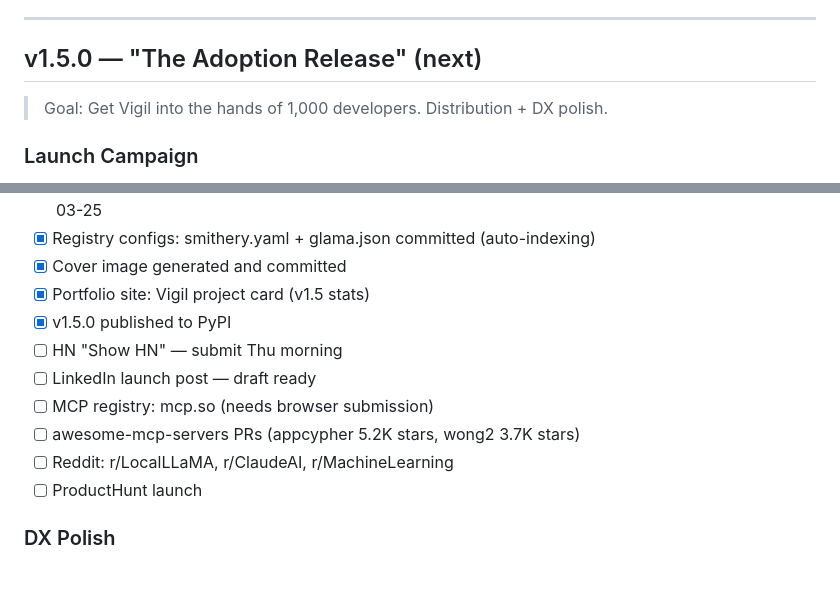
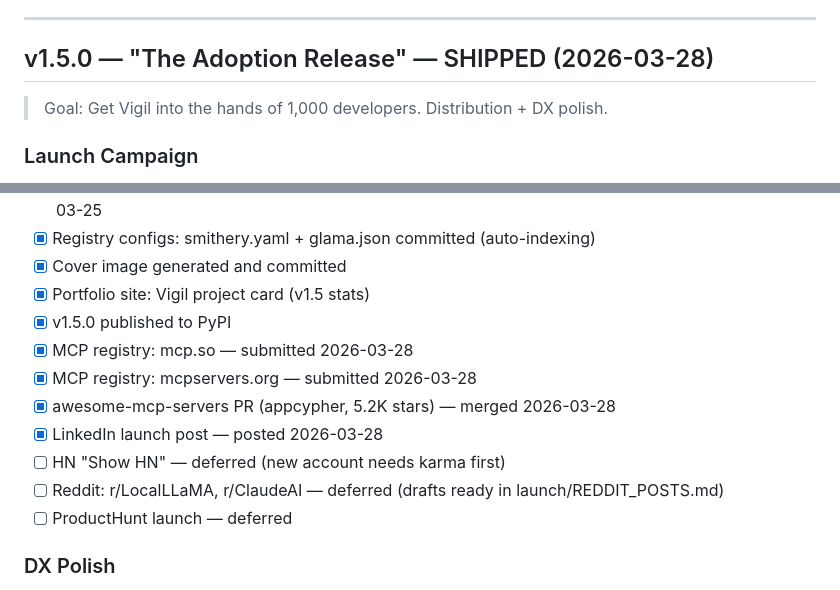
Before and after one commit to AlexlaGuardia/Vigil, a Markdown page: ROADMAP.md, 2 parts joined by grey strips. GitHub-like rendering.

Commit message:
docs: mark v1.5 distribution items complete
mcp.so, mcpservers.org, awesome-mcp-servers PR (merged),
LinkedIn posted. HN/Reddit/PH deferred.

Co-Authored-By: Claude Opus 4.6 (1M context) <noreply@anthropic.com>

```diff
--- a/ROADMAP.md
+++ b/ROADMAP.md
@@ -57,7 +57,7 @@ Vigil is NOT a memory product. Mem0, Letta, Zep — they store facts. Vigil **co
 
 ---
 
-## v1.5.0 — "The Adoption Release" (next)
+## v1.5.0 — "The Adoption Release" — SHIPPED (2026-03-28)
 > Goal: Get Vigil into the hands of 1,000 developers. Distribution + DX polish.
 
 ### Launch Campaign
@@ -68,12 +68,13 @@ Vigil is NOT a memory product. Mem0, Letta, Zep — they store facts. Vigil **co
 - [x] Cover image generated and committed
 - [x] Portfolio site: Vigil project card (v1.5 stats)
 - [x] v1.5.0 published to PyPI
-- [ ] HN "Show HN" — submit Thu morning
-- [ ] LinkedIn launch post — draft ready
-- [ ] MCP registry: mcp.so (needs browser submission)
-- [ ] awesome-mcp-servers PRs (appcypher 5.2K stars, wong2 3.7K stars)
-- [ ] Reddit: r/LocalLLaMA, r/ClaudeAI, r/MachineLearning
-- [ ] ProductHunt launch
+- [x] MCP registry: mcp.so — submitted 2026-03-28
+- [x] MCP registry: mcpservers.org — submitted 2026-03-28
+- [x] awesome-mcp-servers PR (appcypher, 5.2K stars) — merged 2026-03-28
+- [x] LinkedIn launch post — posted 2026-03-28
+- [ ] HN "Show HN" — deferred (new account needs karma first)
+- [ ] Reddit: r/LocalLLaMA, r/ClaudeAI — deferred (drafts ready in launch/REDDIT_POSTS.md)
+- [ ] ProductHunt launch — deferred
 
 ### DX Polish
 - [x] `vigil quickstart` — interactive setup wizard (init + register frames + first signal + daemon start)
```
